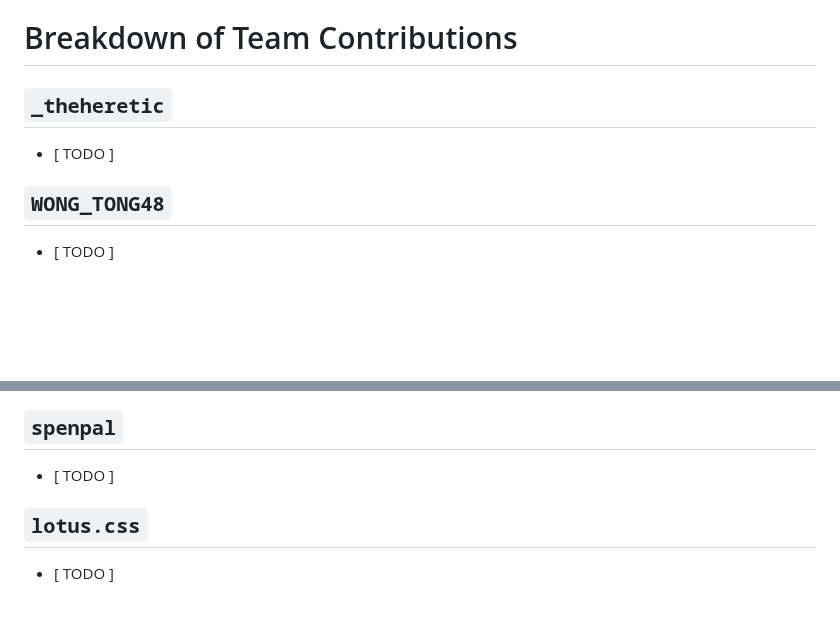
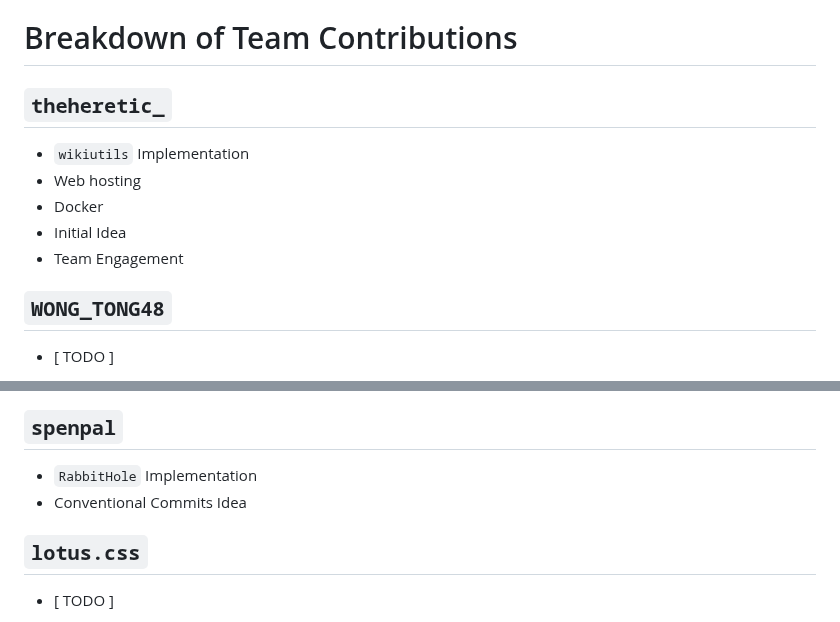
Before and after one commit to DannyTheHeretic/pure-pulsars, a Markdown page: README.md, 2 parts joined by grey strips. Rendered like a GitHub page; blank space fills up the shorter version.

```diff
--- a/README.md
+++ b/README.md
@@ -163,9 +163,13 @@ Wiki-wabbit is a tool for expanding on this experience through Discord. Alongsid
 
 # Breakdown of Team Contributions
 
-## `_theheretic`
+## `theheretic_`
 
-+ [ TODO ]
++ `wikiutils` Implementation
++ Web hosting
++ Docker
++ Initial Idea
++ Team Engagement
 
 ## `WONG_TONG48`
 
@@ -183,7 +187,8 @@ Wiki-wabbit is a tool for expanding on this experience through Discord. Alongsid
 
 ## `spenpal`
 
-+ [ TODO ]
++ `RabbitHole` Implementation
++ Conventional Commits Idea
 
 ## `lotus.css`
 
```
